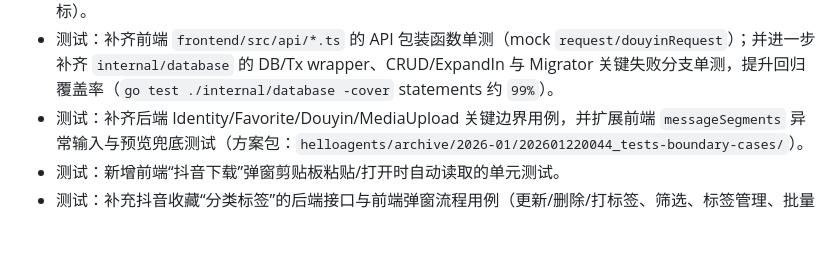
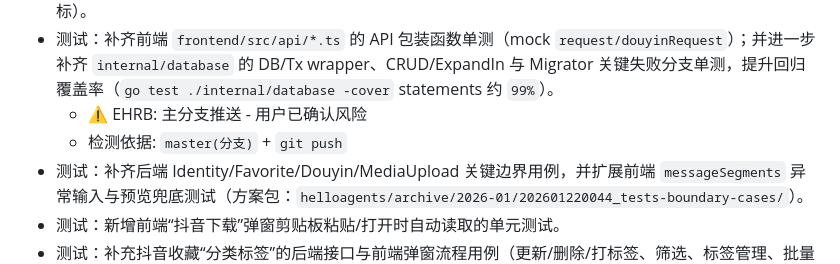
Before and after one commit to zcw199604/liao, a Markdown page: helloagents/CHANGELOG.md, the part around the change. GitHub-like rendering; blank space fills up the shorter version.

Commit message:
chore(kb): 记录EHRB确认 / Record EHRB confirmation

```diff
--- a/helloagents/CHANGELOG.md
+++ b/helloagents/CHANGELOG.md
@@ -23,6 +23,8 @@
 - 测试：补齐前端单元测试分支覆盖率，确保全局阈值 `branches >= 95%` 通过（当前 `95.02%`）。
 - 测试：后端 Go 覆盖率提升至 `95.0%`（`go test -cover` 统计 statements；Go 原生不提供 branches 指标）。
 - 测试：补齐前端 `frontend/src/api/*.ts` 的 API 包装函数单测（mock `request/douyinRequest`）；并进一步补齐 `internal/database` 的 DB/Tx wrapper、CRUD/ExpandIn 与 Migrator 关键失败分支单测，提升回归覆盖率（`go test ./internal/database -cover` statements 约 `99%`）。
+  - ⚠️ EHRB: 主分支推送 - 用户已确认风险
+  - 检测依据: `master(分支)` + `git push`
 - 测试：补齐后端 Identity/Favorite/Douyin/MediaUpload 关键边界用例，并扩展前端 `messageSegments` 异常输入与预览兜底测试（方案包：`helloagents/archive/2026-01/202601220044_tests-boundary-cases/`）。
 - 测试：新增前端“抖音下载”弹窗剪贴板粘贴/打开时自动读取的单元测试。
 - 测试：补充抖音收藏“分类标签”的后端接口与前端弹窗流程用例（更新/删除/打标签、筛选、标签管理、批量打标签）。
```
